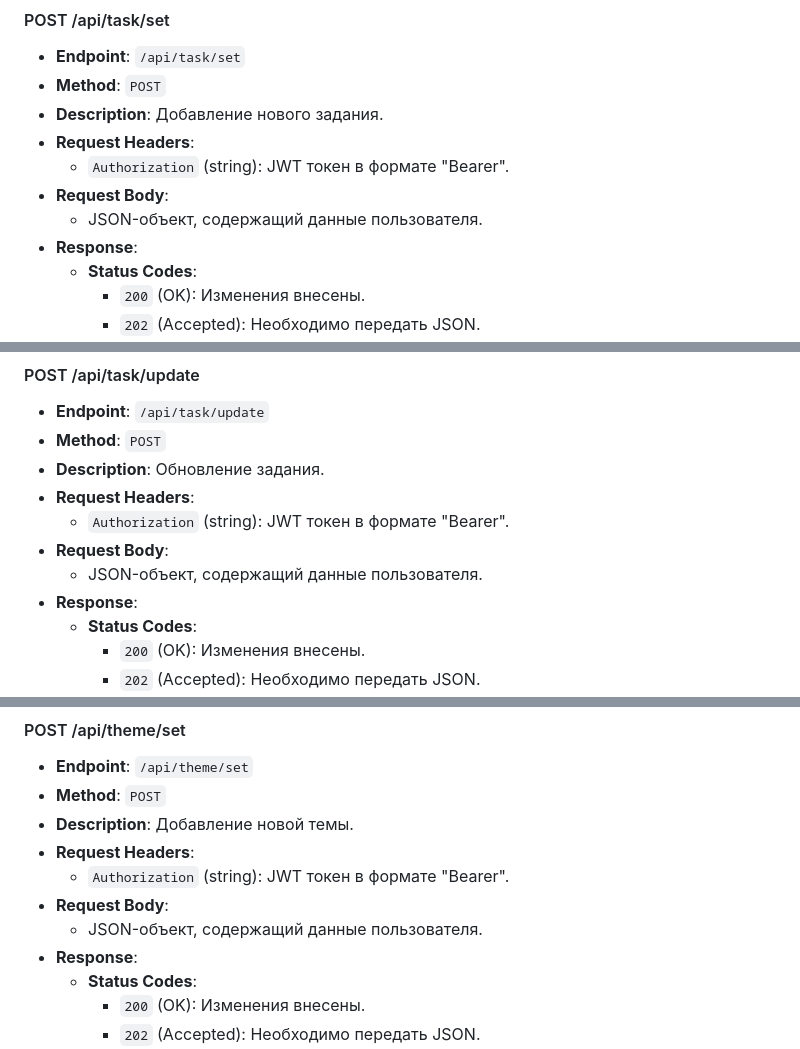
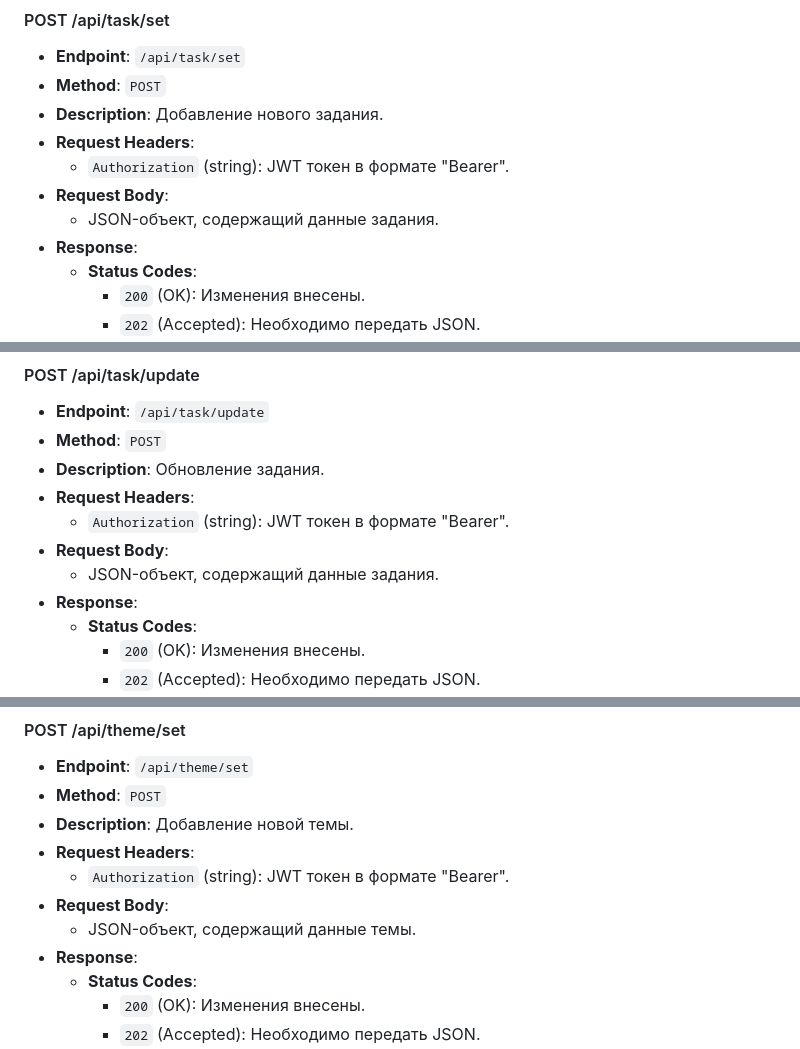
Before and after one commit to gomer1002/it_hackaton, a Markdown page: README.md, 3 parts joined by grey strips. Drawn GitHub-style.

```diff
--- a/README.md
+++ b/README.md
@@ -252,7 +252,7 @@ CREATE TABLE themes (
 - **Request Headers**:
   - `Authorization` (string): JWT токен в формате "Bearer".
 - **Request Body**:
-  - JSON-объект, содержащий данные пользователя.
+  - JSON-объект, содержащий данные задания.
 - **Response**:
   - **Status Codes**:
     - `200` (OK): Изменения внесены.
@@ -269,7 +269,7 @@ CREATE TABLE themes (
 - **Request Headers**:
   - `Authorization` (string): JWT токен в формате "Bearer".
 - **Request Body**:
-  - JSON-объект, содержащий данные пользователя.
+  - JSON-объект, содержащий данные задания.
 - **Response**:
   - **Status Codes**:
     - `200` (OK): Изменения внесены.
@@ -300,7 +300,7 @@ CREATE TABLE themes (
 - **Request Headers**:
   - `Authorization` (string): JWT токен в формате "Bearer".
 - **Request Body**:
-  - JSON-объект, содержащий данные пользователя.
+  - JSON-объект, содержащий данные темы.
 - **Response**:
   - **Status Codes**:
     - `200` (OK): Изменения внесены.
```
Also changed, not shown: other parts of README.md (+1 -1 lines).
